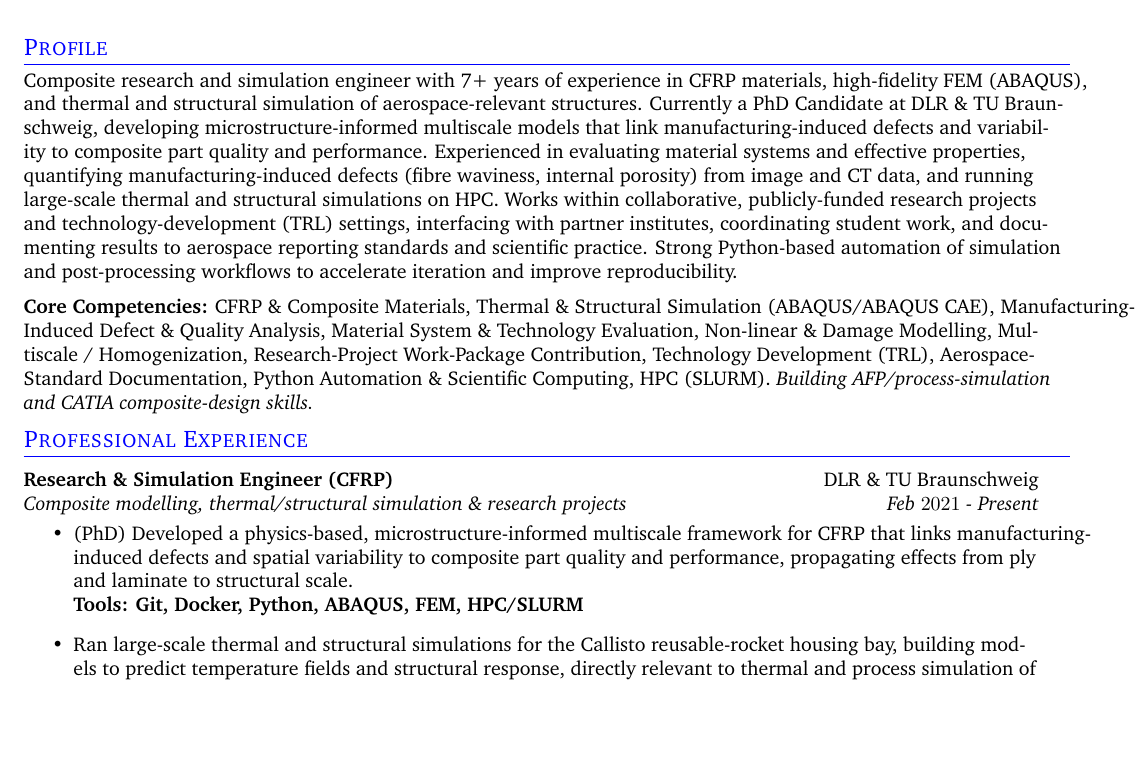
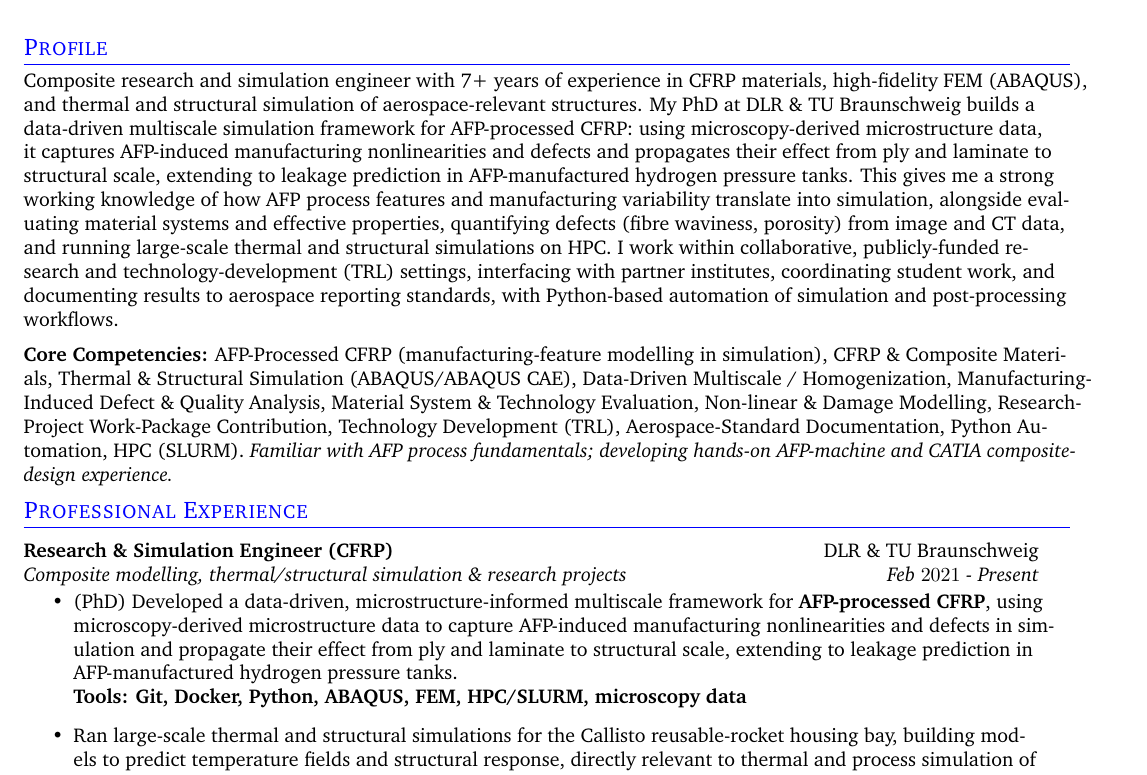
Before and after one commit to harshbordekar-stack/Simulation_Engineering_CV, a LaTeX CV (CV_EN_Augsburg_AFP.tex): part of page 1 of 3, cut so that both start at the same text, the shorter picture padded with empty space. Compiled offline with pdfLaTeX.

Commit message:
Augsburg CV: make AFP link explicit (AFP-processed CFRP data, manufacturing nonlinearities in multiscale simulation)

```diff
--- a/CV_EN_Augsburg_AFP.tex
+++ b/CV_EN_Augsburg_AFP.tex
@@ -161,10 +161,10 @@
 \vspace{5pt}
 
 \section{\color{blue}Profile}
-Composite research and simulation engineer with 7+ years of experience in CFRP materials, high-fidelity FEM (ABAQUS), and thermal and structural simulation of aerospace-relevant structures. Currently a PhD Candidate at DLR \& TU Braunschweig, developing microstructure-informed multiscale models that link manufacturing-induced defects and variability to composite part quality and performance. Experienced in evaluating material systems and effective properties, quantifying manufacturing-induced defects (fibre waviness, internal porosity) from image and CT data, and running large-scale thermal and structural simulations on HPC. Works within collaborative, publicly-funded research projects and technology-development (TRL) settings, interfacing with partner institutes, coordinating student work, and documenting results to aerospace reporting standards and scientific practice. Strong Python-based automation of simulation and post-processing workflows to accelerate iteration and improve reproducibility.
+Composite research and simulation engineer with 7+ years of experience in CFRP materials, high-fidelity FEM (ABAQUS), and thermal and structural simulation of aerospace-relevant structures. My PhD at DLR \& TU Braunschweig builds a data-driven multiscale simulation framework for AFP-processed CFRP: using microscopy-derived microstructure data, it captures AFP-induced manufacturing nonlinearities and defects and propagates their effect from ply and laminate to structural scale, extending to leakage prediction in AFP-manufactured hydrogen pressure tanks. This gives me a strong working knowledge of how AFP process features and manufacturing variability translate into simulation, alongside evaluating material systems and effective properties, quantifying defects (fibre waviness, porosity) from image and CT data, and running large-scale thermal and structural simulations on HPC. I work within collaborative, publicly-funded research and technology-development (TRL) settings, interfacing with partner institutes, coordinating student work, and documenting results to aerospace reporting standards, with Python-based automation of simulation and post-processing workflows.
 
 \vspace{0.2cm}
-\textbf{Core Competencies:} CFRP \& Composite Materials, Thermal \& Structural Simulation (ABAQUS/ABAQUS CAE), Manufacturing-Induced Defect \& Quality Analysis, Material System \& Technology Evaluation, Non-linear \& Damage Modelling, Multiscale / Homogenization, Research-Project Work-Package Contribution, Technology Development (TRL), Aerospace-Standard Documentation, Python Automation \& Scientific Computing, HPC (SLURM). \textit{Building AFP/process-simulation and CATIA composite-design skills.}
+\textbf{Core Competencies:} AFP-Processed CFRP (manufacturing-feature modelling in simulation), CFRP \& Composite Materials, Thermal \& Structural Simulation (ABAQUS/ABAQUS CAE), Data-Driven Multiscale / Homogenization, Manufacturing-Induced Defect \& Quality Analysis, Material System \& Technology Evaluation, Non-linear \& Damage Modelling, Research-Project Work-Package Contribution, Technology Development (TRL), Aerospace-Standard Documentation, Python Automation, HPC (SLURM). \textit{Familiar with AFP process fundamentals; developing hands-on AFP-machine and CATIA composite-design experience.}
 
 
 
@@ -175,9 +175,9 @@ Composite research and simulation engineer with 7+ years of experience in CFRP m
     {Research \& Simulation Engineer (CFRP)}{DLR \& TU Braunschweig}
     {Composite modelling, thermal/structural simulation \& research projects}{Feb $2021$ - Present}
     \resumeItemListStart
-    \item (PhD) Developed a physics-based, microstructure-informed multiscale framework for CFRP that links manufacturing-induced defects and spatial variability to composite part quality and performance, propagating effects from ply and laminate to structural scale.
+    \item (PhD) Developed a data-driven, microstructure-informed multiscale framework for \textbf{AFP-processed CFRP}, using microscopy-derived microstructure data to capture AFP-induced manufacturing nonlinearities and defects in simulation and propagate their effect from ply and laminate to structural scale, extending to leakage prediction in AFP-manufactured hydrogen pressure tanks.
 \\
-\textbf{Tools: Git, Docker, Python, ABAQUS, FEM, HPC/SLURM}
+\textbf{Tools: Git, Docker, Python, ABAQUS, FEM, HPC/SLURM, microscopy data}
 
 \item Ran large-scale thermal and structural simulations for the Callisto reusable-rocket housing bay, building models to predict temperature fields and structural response, directly relevant to thermal and process simulation of aerospace components.
 \\
```
